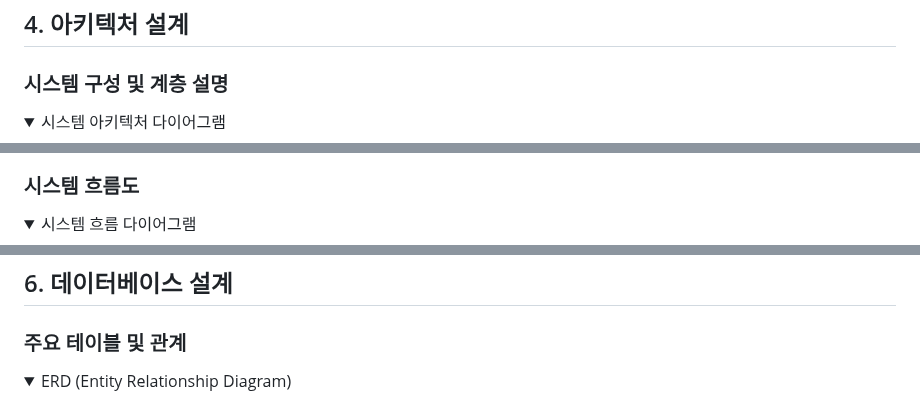
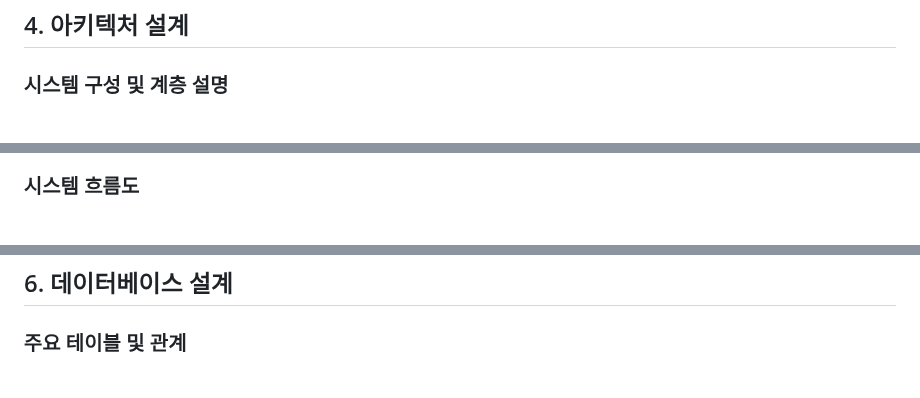
Before and after one commit to D3vJ30n/stoblyx-portfolio, a Markdown page: README.md, 3 parts joined by grey strips. GitHub-like rendering; folded sections open.

```diff
--- a/README.md
+++ b/README.md
@@ -128,8 +128,6 @@ currentScore = (int) Math.round(currentScore * (1 - decayFactor));
 
 ### 시스템 구성 및 계층 설명
 
-<details>
-<summary>시스템 아키텍처 다이어그램</summary>
 <div align="center">
   <img src="src/docs/diagrams/architecture.png" alt="시스템 아키텍처" style="max-width: 800px; width: 100%; height: auto;">
 </div>
@@ -144,8 +141,6 @@ currentScore = (int) Math.round(currentScore * (1 - decayFactor));
 
 ### 시스템 흐름도
 
-<details>
-<summary>시스템 흐름 다이어그램</summary>
 <div align="center">
   <img src="src/docs/diagrams/flowchart.png" alt="시스템 흐름도" style="max-width: 800px; width: 100%; height: auto;">
 </div>
@@ -313,8 +307,6 @@ currentScore = (int) Math.round(currentScore * (1 - decayFactor));
 
 ### 주요 테이블 및 관계
 
-<details>
-<summary>ERD (Entity Relationship Diagram)</summary>
 <div align="center">
   <img src="src/docs/diagrams/erd.png" alt="ERD" style="max-width: 800px; width: 100%; height: auto;">
 </div>
```
Also changed, not shown: other parts of README.md (+1 -7 lines).
